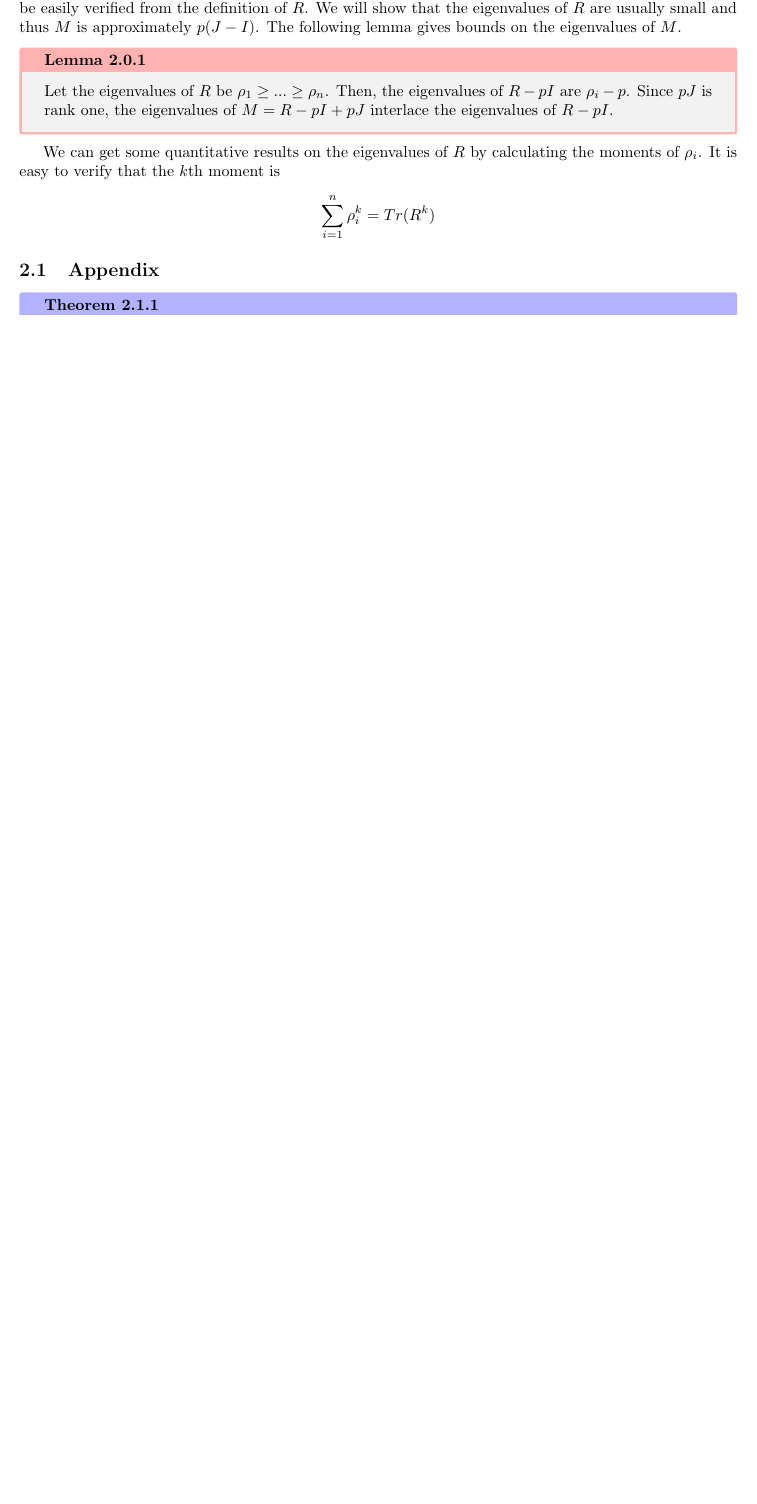
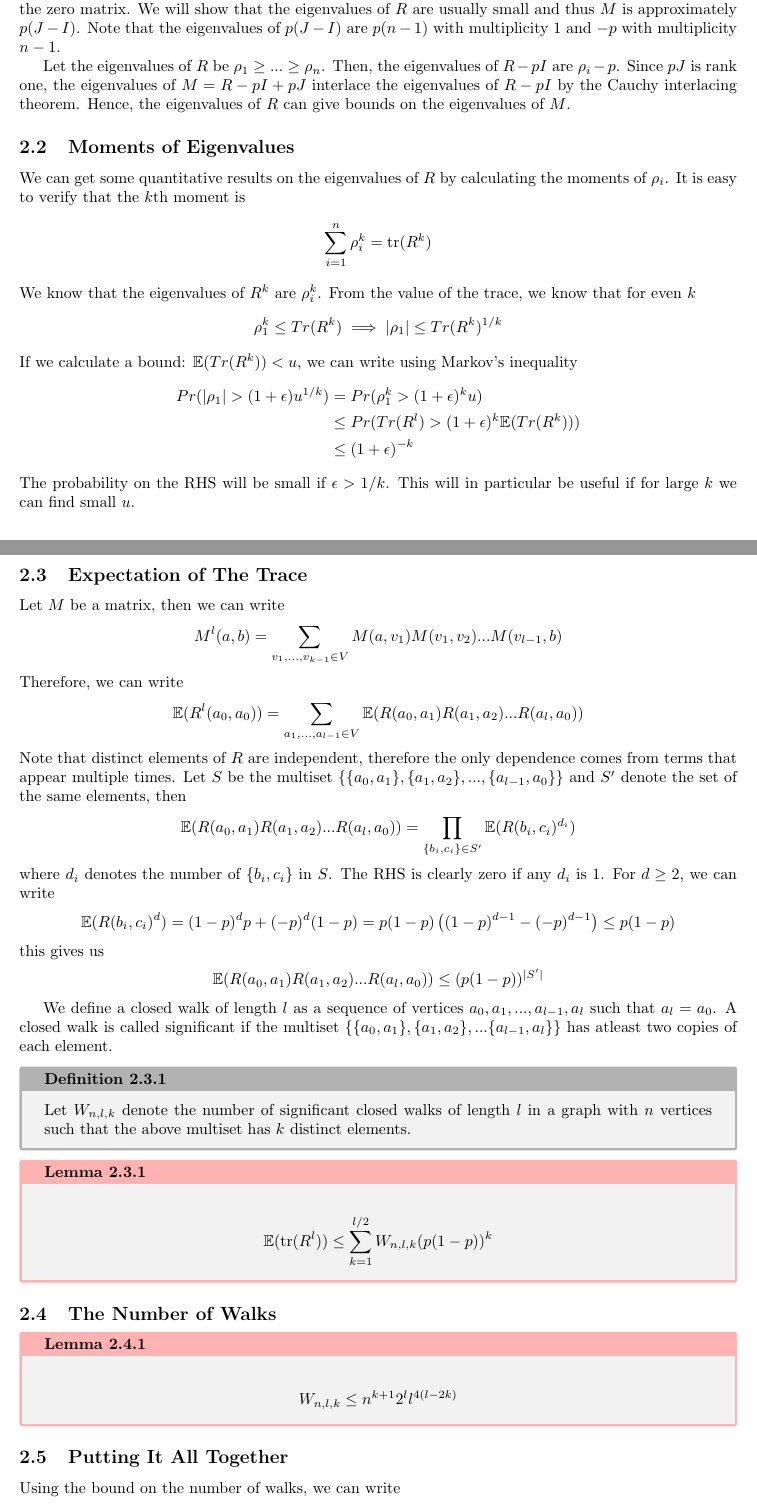
Before and after one commit to vigneshpai2003/Spectral-Graph-Theory, a LaTeX document (notes.tex): part of page 5 of 8 before the commit and two parts of pages 5 and 6 of 10 after it, the two joined at a grey line, cut so that both start at the same text, the shorter picture padded with empty space. Compiled offline with pdfLaTeX.

Commit message:
random graph draft

```diff
--- a/notes.tex
+++ b/notes.tex
@@ -4,6 +4,8 @@
 \usepackage{hyperref}
 
 \renewcommand{\vec}[1]{\boldsymbol{#1}}
+\newcommand{\expect}{\mathbb{E}}
+\newcommand{\prob}{Pr}
 
 \title{Spectral Graph Theory}
 \author{Vignesh M Pai}
@@ -238,20 +245,84 @@ where $J$ is the all ones matrix, $I$ is the identity matrix and $R$ is defined
                   -p    & \text{with probability $1-p$}
               \end{cases}
 \end{align*}
-clearly the expectation of $M$ is $\rho(J - I)$, which means the expectation of $R$ is the zero matrix.
-This can be easily verified from the definition of $R$. We will show that the eigenvalues of $R$ are usually small
-and thus $M$ is approximately $p(J - I)$. The following lemma gives bounds on the eigenvalues of $M$.
+The upper triangular entries are determined from the symmetry of $R$.
+Clearly the expectation of $R$ is the zero matrix.
+We will show that the eigenvalues of $R$ are usually small
+and thus $M$ is approximately $p(J - I)$. Note that the eigenvalues of $p(J - I)$ are $p(n - 1)$ with multiplicity $1$ and $-p$ with multiplicity $n - 1$.
 
-\begin{lemma}
-    Let the eigenvalues of $R$ be $\rho_1 \geq ... \geq \rho_n$.
-    Then, the eigenvalues of $R - pI$ are $\rho_i - p$.
-    Since $pJ$ is rank one, the eigenvalues of $M = R - pI + pJ$ interlace the eigenvalues of $R - pI$.
-\end{lemma}
+Let the eigenvalues of $R$ be $\rho_1 \geq ... \geq \rho_n$.
+Then, the eigenvalues of $R - pI$ are $\rho_i - p$.
+Since $pJ$ is rank one, the eigenvalues of $M = R - pI + pJ$ interlace the eigenvalues of $R - pI$ by the \hyperref[thm:cauchy-rank-one]{Cauchy interlacing theorem}.
+Hence, the eigenvalues of $R$ can give bounds on the eigenvalues of $M$.
+
+\subsection{Moments of Eigenvalues}
 
 We can get some quantitative results on the eigenvalues of $R$ by calculating the moments of $\rho_i$.
 It is easy to verify that the $k$th moment is
 \begin{align*}
-    \sum_{i=1}^{n} \rho_i^k = Tr(R^k)
+    \sum_{i=1}^{n} \rho_i^k = \trace(R^k)
+\end{align*}
+We know that the eigenvalues of $R^k$ are $\rho_i^k$.
+From the value of the trace, we know that for even $k$
+\begin{align*}
+    \rho_1^k \leq Tr(R^k) \implies |\rho_1| \leq Tr(R^k)^{1/k}
+\end{align*}
+If we calculate a bound: $\expect(Tr(R^k)) < u$, we can write using \hyperref[thm:markov]{Markov's inequality}
+\begin{align*}
+    \prob(|\rho_1| > (1 + \epsilon)u^{1 / k}) & = \prob(\rho_1^k > (1 + \epsilon)^k u)                  \\
+                                              & \leq \prob(Tr(R^l) > (1 + \epsilon)^k \expect(Tr(R^k))) \\
+                                              & \leq (1 + \epsilon)^{-k}
+\end{align*}
+The probability on the RHS will be small if $\epsilon > 1 / k$.
+This will in particular be useful if for large $k$ we can find small $u$.
+
+\subsection{Expectation of The Trace}
+
+Let $M$ be a matrix, then we can write
+\begin{align*}
+    M^l(a, b) = \sum_{v_1, ..., v_{k - 1} \in V} M(a, v_1) M(v_1, v_2) ... M(v_{l - 1}, b)
+\end{align*}
+Therefore, we can write
+\begin{align*}
+    \expect(R^l(a_0, a_0)) = \sum_{a_1, ..., a_{l-1} \in V} \expect(R(a_0, a_1) R(a_1, a_2) ... R(a_l, a_0))
+\end{align*}
+Note that distinct elements of $R$ are independent, therefore the only dependence comes from terms that appear multiple times.
+Let $S$ be the multiset $\set{\set{a_0, a_1}, \set{a_1, a_2}, ..., \set{a_{l-1}, a_0}}$ and $S'$ denote the set of the same elements, then
+\begin{align*}
+    \expect(R(a_0, a_1) R(a_1, a_2) ... R(a_l, a_0)) = \prod_{\set{b_i, c_i} \in S'} \expect(R(b_i, c_i)^{d_i})
+\end{align*}
+where $d_i$ denotes the number of $\set{b_i, c_i}$ in $S$.
+The RHS is clearly zero if any $d_i$ is $1$. For $d \geq 2$, we can write
+\begin{align*}
+    \expect(R(b_i, c_i)^d) & = (1 - p)^d p + (-p)^d (1 - p) = p(1 - p) \left((1-p)^{d - 1} - (-p)^{d-1}\right) \leq p(1 - p)
+\end{align*}
+this gives us
+\begin{align*}
+    \expect(R(a_0, a_1) R(a_1, a_2) ... R(a_l, a_0)) \leq (p(1-p))^{|S'|}
 \end{align*}
 
-\subsection{Appendix}
+We define a closed walk of length $l$ as a sequence of vertices $a_0, a_1, ..., a_{l - 1}, a_l$ such that $a_l = a_0$.
+A closed walk is called significant if the multiset $\set{\set{a_0, a_1}, \set{a_1, a_2}, ... \set{a_{l-1}, a_l}}$ has atleast two copies of each element.
+
+\begin{definition}
+    Let $W_{n, l, k}$ denote the number of significant closed walks of length $l$ in a graph with $n$ vertices such that the above multiset has $k$ distinct elements.
+\end{definition}
+
+\begin{lemma}
+    \begin{align*}
+        \expect(\trace(R^l)) \leq \sum_{k = 1}^{l / 2} W_{n, l, k} (p(1-p))^k
+    \end{align*}
+\end{lemma}
+
+\subsection{The Number of Walks}
+
+\begin{lemma}
+    \begin{align*}
+        W_{n, l, k} \leq n^{k + 1}2^ll^{4(l - 2k)}
+    \end{align*}
+\end{lemma}
+
+\subsection{Putting It All Together}
+
+Using the bound on the number of walks, we can write
+\begin{align*}
@@ -257,0 +333,5 @@ It is easy to verify that the $k$th moment is
+for $l^8 \leq np(1-p)$, we get
+\begin{align*}
+    \expect(\trace(R^l)) &\leq n (4np(1-p))^{l/2} \sum_{k=1}^{l/2} 2^{1-k} \\
+    &\leq 2n(4np(1-p))^{l/2}
+\end{align*}
```
Also changed, not shown: notes.pdf, notes.tex (64 more changed lines).
